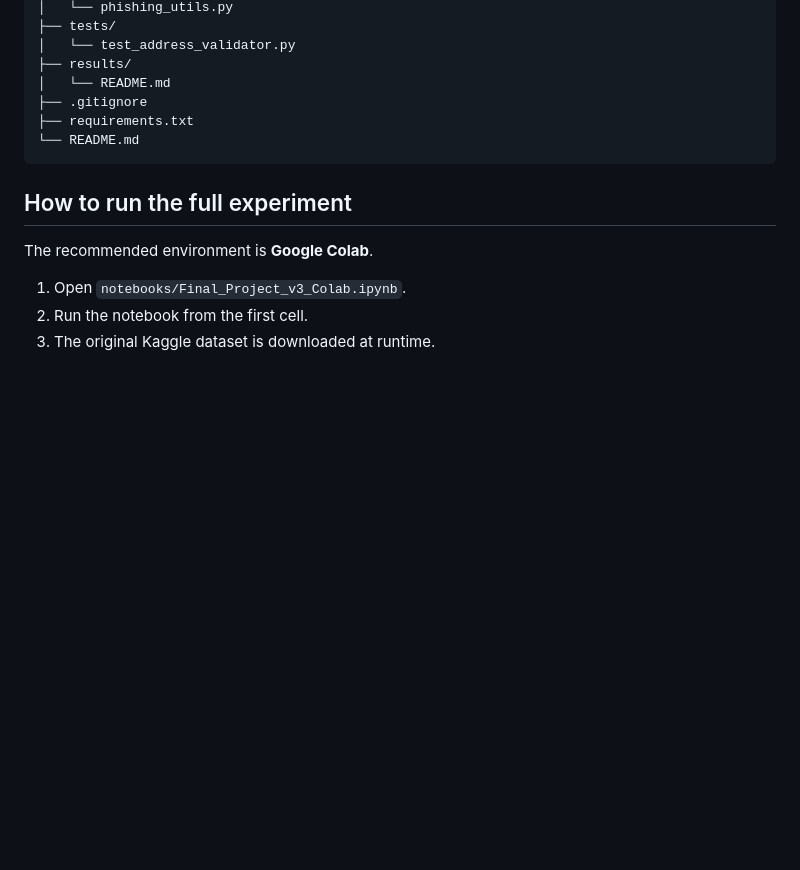
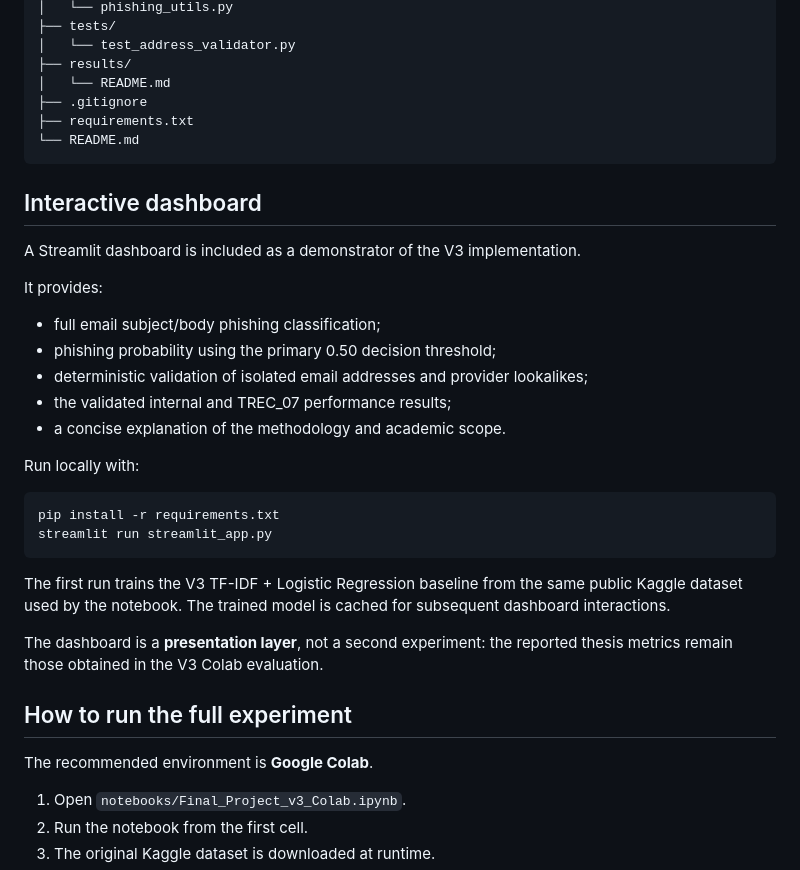
Before and after one commit to gcasaldi/final-project-mia-university, a Markdown page: README.md, the part around the change. Drawn GitHub-style; blank space fills up the shorter version.

Commit message:
Add interactive dashboard instructions

````diff
--- a/README.md
+++ b/README.md
@@ -70,6 +70,29 @@ final-project-mia-university/
 └── README.md
 ```
 
+## Interactive dashboard
+
+A Streamlit dashboard is included as a demonstrator of the V3 implementation.
+
+It provides:
+
+- full email subject/body phishing classification;
+- phishing probability using the primary 0.50 decision threshold;
+- deterministic validation of isolated email addresses and provider lookalikes;
+- the validated internal and TREC_07 performance results;
+- a concise explanation of the methodology and academic scope.
+
+Run locally with:
+
+```bash
+pip install -r requirements.txt
+streamlit run streamlit_app.py
+```
+
+The first run trains the V3 TF-IDF + Logistic Regression baseline from the same public Kaggle dataset used by the notebook. The trained model is cached for subsequent dashboard interactions.
+
+The dashboard is a **presentation layer**, not a second experiment: the reported thesis metrics remain those obtained in the V3 Colab evaluation.
+
 ## How to run the full experiment
 
 The recommended environment is **Google Colab**.
````
